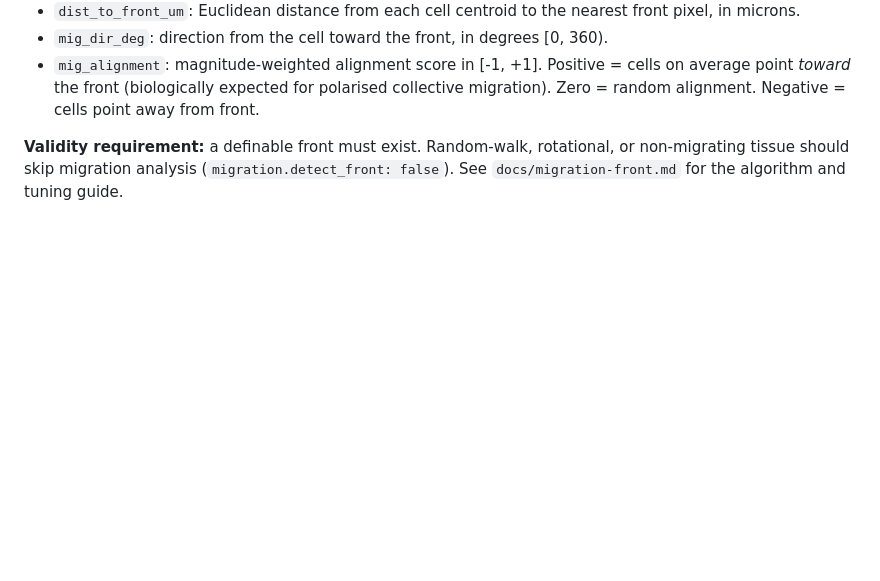
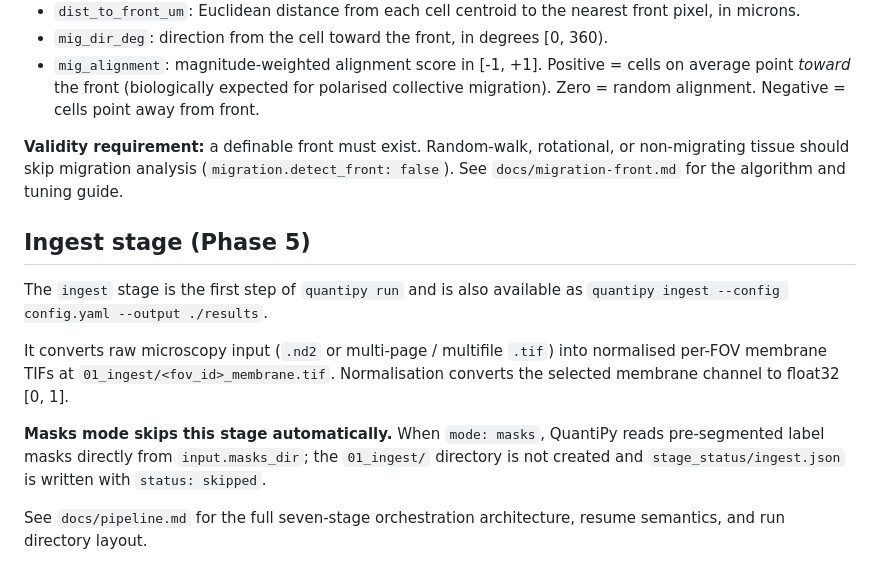
Before and after one commit to mcleanT/QuantiPy-Polarity, a Markdown page: docs/concepts.md, the part around the change. Drawn GitHub-style; blank space fills up the shorter version.

```diff
--- a/docs/concepts.md
+++ b/docs/concepts.md
@@ -100,3 +100,20 @@ open region (wound space or leading edge). It computes:
 **Validity requirement:** a definable front must exist. Random-walk, rotational,
 or non-migrating tissue should skip migration analysis (`migration.detect_front: false`).
 See `docs/migration-front.md` for the algorithm and tuning guide.
+
+## Ingest stage (Phase 5)
+
+The `ingest` stage is the first step of `quantipy run` and is also available as
+`quantipy ingest --config config.yaml --output ./results`.
+
+It converts raw microscopy input (`.nd2` or multi-page / multifile `.tif`) into
+normalised per-FOV membrane TIFs at `01_ingest/<fov_id>_membrane.tif`.
+Normalisation converts the selected membrane channel to float32 [0, 1].
+
+**Masks mode skips this stage automatically.** When `mode: masks`, QuantiPy
+reads pre-segmented label masks directly from `input.masks_dir`; the `01_ingest/`
+directory is not created and `stage_status/ingest.json` is written with
+`status: skipped`.
+
+See `docs/pipeline.md` for the full seven-stage orchestration architecture,
+resume semantics, and run directory layout.
```
Also changed, not shown: docs/pipeline.md (added, +178 -0 lines).
